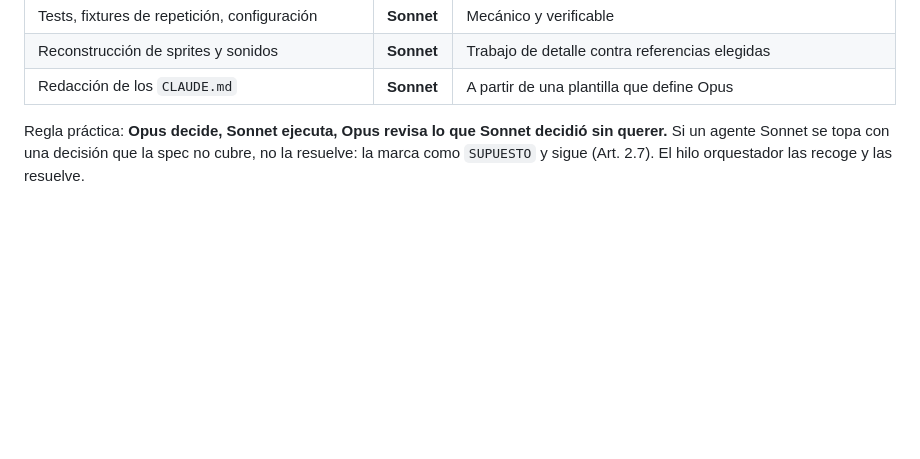
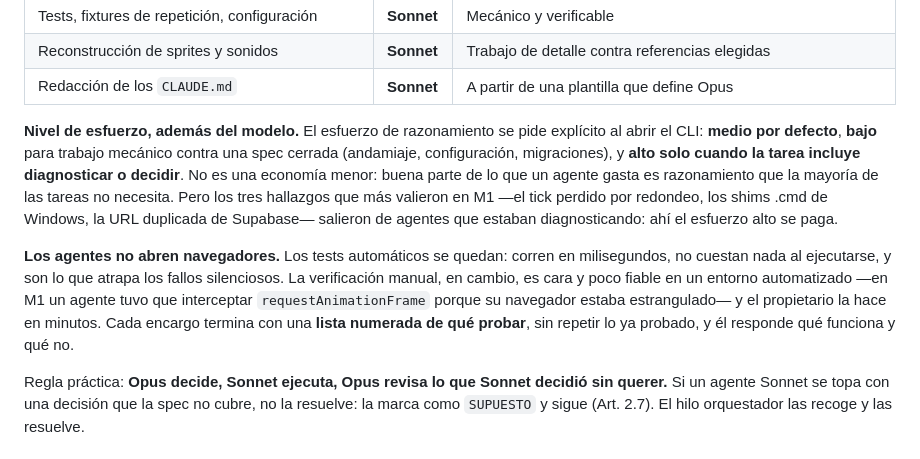
Before and after one commit to Lucasvelasquezauto/arcade, a Markdown page: docs/execution-plan.md, the part around the change. Drawn GitHub-style; blank space fills up the shorter version.

```diff
--- a/docs/execution-plan.md
+++ b/docs/execution-plan.md
@@ -60,6 +60,21 @@ El criterio no es la dificultad aparente sino **cuánto se propaga un error**.
 | Tests, fixtures de repetición, configuración | **Sonnet** | Mecánico y verificable |
 | Reconstrucción de sprites y sonidos | **Sonnet** | Trabajo de detalle contra referencias elegidas |
 | Redacción de los `CLAUDE.md` | **Sonnet** | A partir de una plantilla que define Opus |
+
+**Nivel de esfuerzo, además del modelo.** El esfuerzo de razonamiento se pide explícito
+al abrir el CLI: **medio por defecto**, **bajo** para trabajo mecánico contra una spec
+cerrada (andamiaje, configuración, migraciones), y **alto solo cuando la tarea incluye
+diagnosticar o decidir**. No es una economía menor: buena parte de lo que un agente gasta
+es razonamiento que la mayoría de las tareas no necesita. Pero los tres hallazgos que más
+valieron en M1 —el tick perdido por redondeo, los shims .cmd de Windows, la URL duplicada
+de Supabase— salieron de agentes que estaban diagnosticando: ahí el esfuerzo alto se paga.
+
+**Los agentes no abren navegadores.** Los tests automáticos se quedan: corren en
+milisegundos, no cuestan nada al ejecutarse, y son lo que atrapa los fallos silenciosos.
+La verificación manual, en cambio, es cara y poco fiable en un entorno automatizado —en M1
+un agente tuvo que interceptar `requestAnimationFrame` porque su navegador estaba
+estrangulado— y el propietario la hace en minutos. Cada encargo termina con una **lista
+numerada de qué probar**, sin repetir lo ya probado, y él responde qué funciona y qué no.
 
 Regla práctica: **Opus decide, Sonnet ejecuta, Opus revisa lo que Sonnet decidió sin querer.**
 Si un agente Sonnet se topa con una decisión que la spec no cubre, no la resuelve: la marca
```
Also changed, not shown: docs/estado.md (added, +82 -0 lines).
